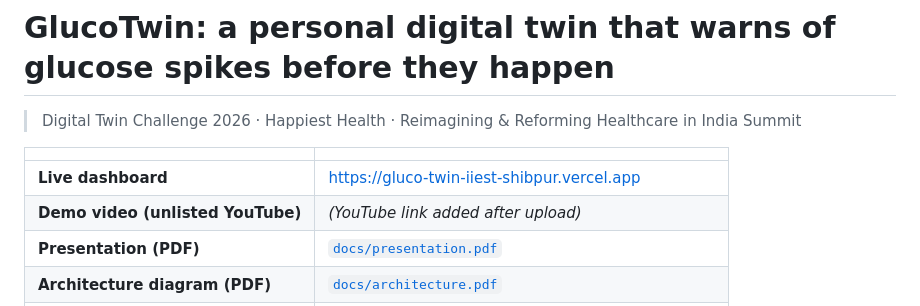
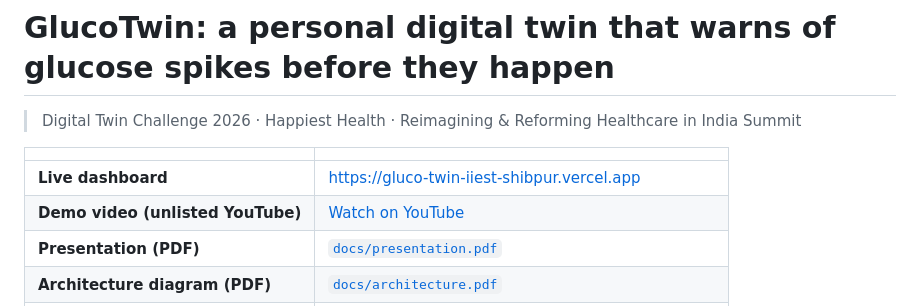
Before and after one commit to JiroRaiden/GlucoTwin_IIESTShibpur, a Markdown page: README.md, the part around the change. Rendered like a GitHub page.

```diff
--- a/README.md
+++ b/README.md
@@ -7,7 +7,7 @@
 | | |
 |---|---|
 | **Live dashboard** | [https://gluco-twin-iiest-shibpur.vercel.app](https://gluco-twin-iiest-shibpur.vercel.app) |
-| **Demo video (unlisted YouTube)** | *(YouTube link added after upload)* |
+| **Demo video (unlisted YouTube)** | [Watch on YouTube](https://youtu.be/pWrK-6O8atc) |
 | **Presentation (PDF)** | [`docs/presentation.pdf`](docs/presentation.pdf) |
 | **Architecture diagram (PDF)** | [`docs/architecture.pdf`](docs/architecture.pdf) |
 | **Licence** | MIT (code). Data under its own licence, see [Licence](#licence) |
```
